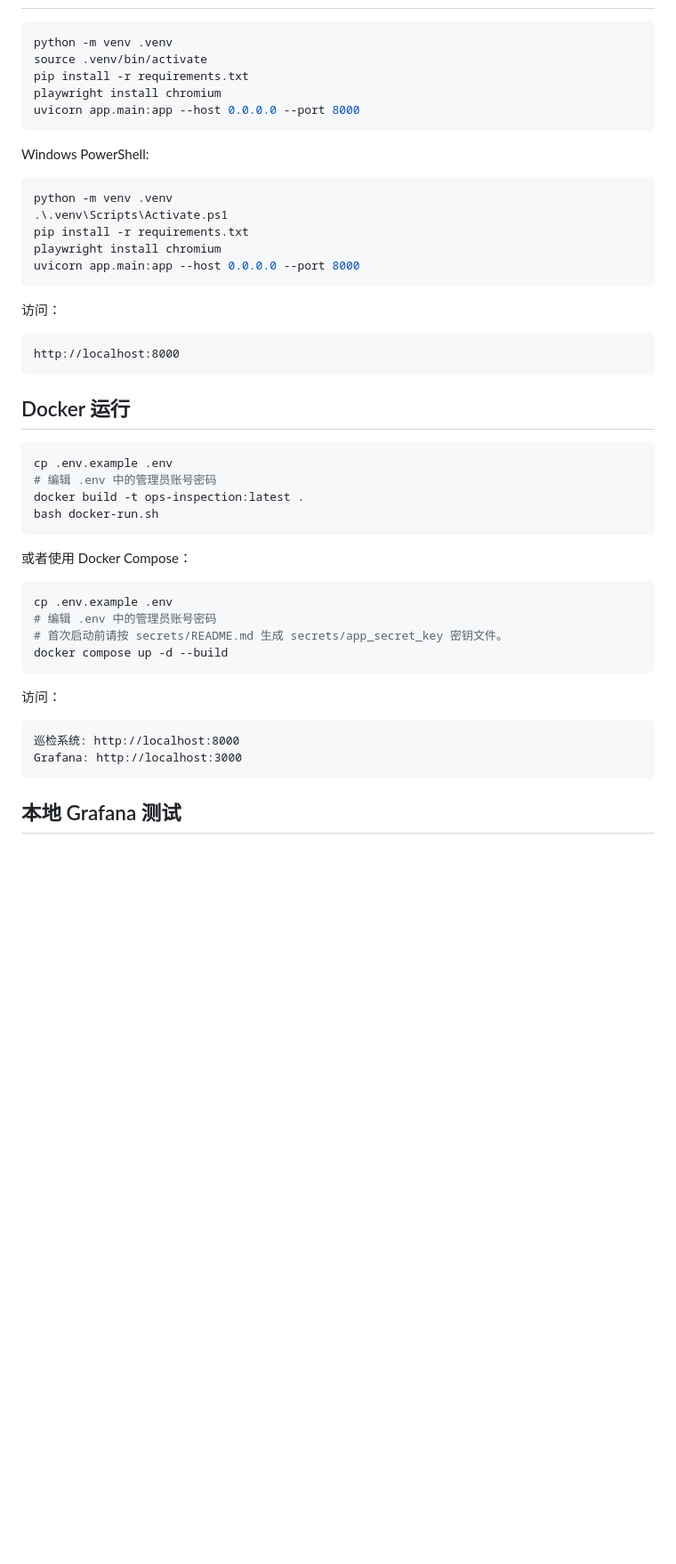
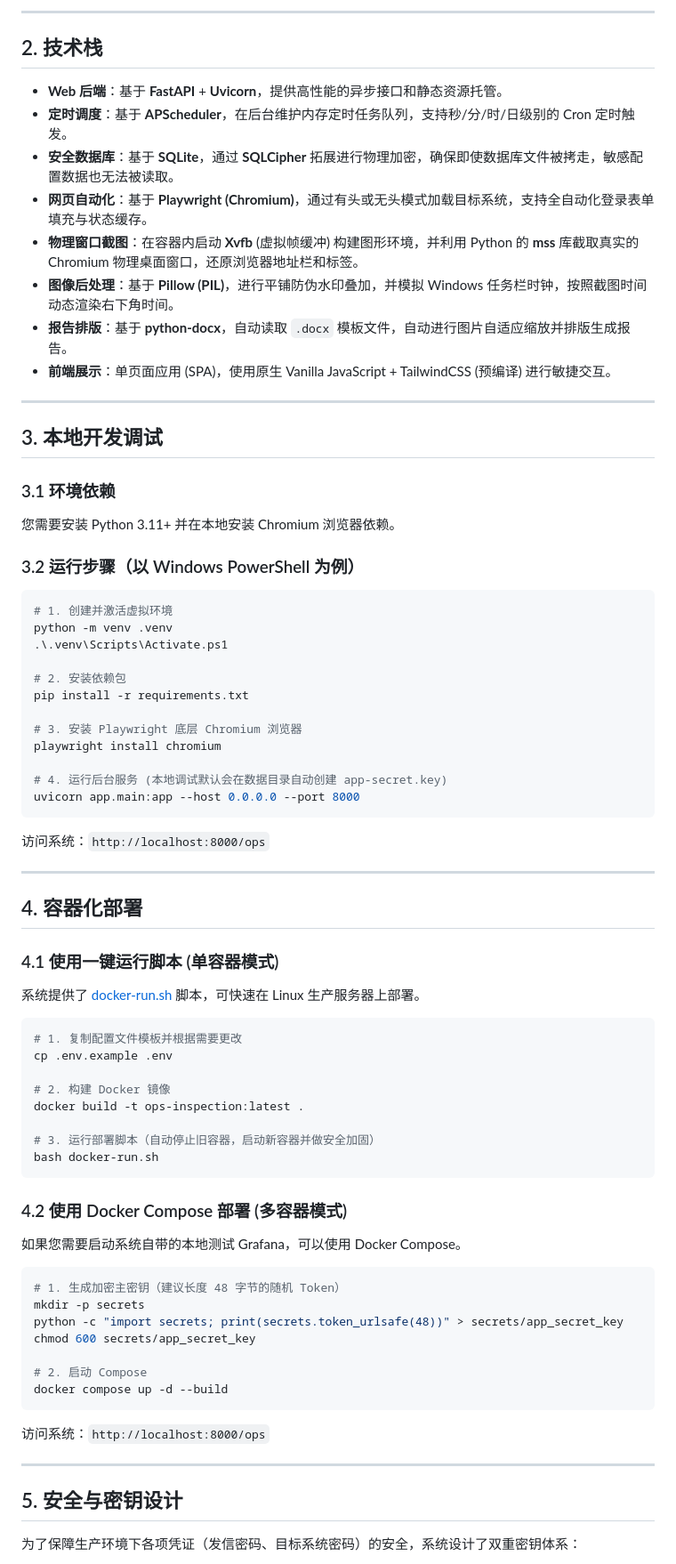
Before and after one commit to CarMan5012/ops-inspection, a Markdown page: README.md, the part around one of its changes. Shown at 89% size. Drawn GitHub-style; blank space fills up the shorter version.

Commit message:
docs: 重构 README.md，补充核心流程图与安全、特色功能逻辑说明

````diff
--- a/README.md
+++ b/README.md
@@ -20,52 +38,75 @@
+---
+
+## 2. 技术栈
+
+* **Web 后端**：基于 **FastAPI** + **Uvicorn**，提供高性能的异步接口和静态资源托管。
+* **定时调度**：基于 **APScheduler**，在后台维护内存定时任务队列，支持秒/分/时/日级别的 Cron 定时触发。
+* **安全数据库**：基于 **SQLite**，通过 **SQLCipher** 拓展进行物理加密，确保即使数据库文件被拷走，敏感配置数据也无法被读取。
+* **网页自动化**：基于 **Playwright (Chromium)**，通过有头或无头模式加载目标系统，支持全自动化登录表单填充与状态缓存。
+* **物理窗口截图**：在容器内启动 **Xvfb** (虚拟帧缓冲) 构建图形环境，并利用 Python 的 **mss** 库截取真实的 Chromium 物理桌面窗口，还原浏览器地址栏和标签。
+* **图像后处理**：基于 **Pillow (PIL)**，进行平铺防伪水印叠加，并模拟 Windows 任务栏时钟，按照截图时间动态渲染右下角时间。
+* **报告排版**：基于 **python-docx**，自动读取 `.docx` 模板文件，自动进行图片自适应缩放并排版生成报告。
+* **前端展示**：单页面应用 (SPA)，使用原生 Vanilla JavaScript + TailwindCSS (预编译) 进行敏捷交互。
+
+---
+
+## 3. 本地开发调试
+
+### 3.1 环境依赖
+您需要安装 Python 3.11+ 并在本地安装 Chromium 浏览器依赖。
+
+### 3.2 运行步骤（以 Windows PowerShell 为例）
+```powershell
+# 1. 创建并激活虚拟环境
+python -m venv .venv
+.\.venv\Scripts\Activate.ps1
+
+# 2. 安装依赖包
+pip install -r requirements.txt
+
+# 3. 安装 Playwright 底层 Chromium 浏览器
+playwright install chromium
+
+# 4. 运行后台服务 (本地调试默认会在数据目录自动创建 app-secret.key)
+uvicorn app.main:app --host 0.0.0.0 --port 8000
+```
+访问系统：`http://localhost:8000/ops`
+
+---
+
+## 4. 容器化部署
+
+### 4.1 使用一键运行脚本 (单容器模式)
+系统提供了 [docker-run.sh](docker-run.sh) 脚本，可快速在 Linux 生产服务器上部署。
 
 ```bash
-python -m venv .venv
-source .venv/bin/activate
-pip install -r requirements.txt
-playwright install chromium
-uvicorn app.main:app --host 0.0.0.0 --port 8000
-```
+# 1. 复制配置文件模板并根据需要更改
+cp .env.example .env
 
-Windows PowerShell:
+# 2. 构建 Docker 镜像
+docker build -t ops-inspection:latest .
 
-```powershell
-python -m venv .venv
-.\.venv\Scripts\Activate.ps1
-pip install -r requirements.txt
-playwright install chromium
-uvicorn app.main:app --host 0.0.0.0 --port 8000
-```
-
-访问：
-
-```text
-http://localhost:8000
-```
-
-## Docker 运行
-
-```bash
-cp .env.example .env
-# 编辑 .env 中的管理员账号密码
-docker build -t ops-inspection:latest .
+# 3. 运行部署脚本（自动停止旧容器，启动新容器并做安全加固）
 bash docker-run.sh
 ```
 
-或者使用 Docker Compose：
+### 4.2 使用 Docker Compose 部署 (多容器模式)
+如果您需要启动系统自带的本地测试 Grafana，可以使用 Docker Compose。
 
 ```bash
-cp .env.example .env
-# 编辑 .env 中的管理员账号密码
-# 首次启动前请按 secrets/README.md 生成 secrets/app_secret_key 密钥文件。
+# 1. 生成加密主密钥（建议长度 48 字节的随机 Token）
+mkdir -p secrets
+python -c "import secrets; print(secrets.token_urlsafe(48))" > secrets/app_secret_key
+chmod 600 secrets/app_secret_key
+
+# 2. 启动 Compose
 docker compose up -d --build
 ```
+访问系统：`http://localhost:8000/ops`
 
-访问：
+---
 
-```text
-巡检系统: http://localhost:8000
-Grafana: http://localhost:3000
-```
+## 5. 安全与密钥设计
 
-## 本地 Grafana 测试
+为了保障生产环境下各项凭证（发信密码、目标系统密码）的安全，系统设计了双重密钥体系：
 
````
Also changed, not shown: other parts of README.md (+59 -100 lines).
